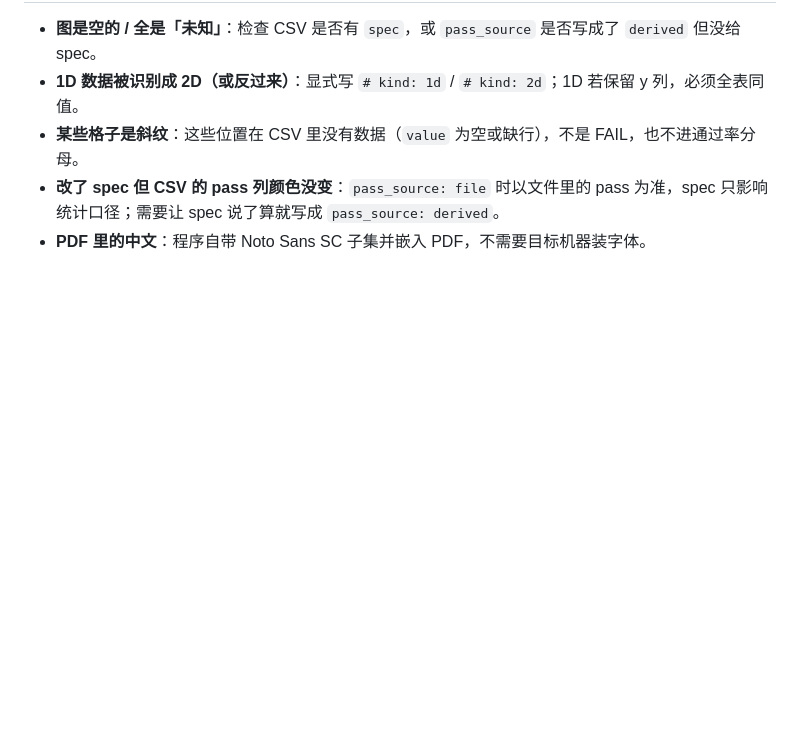
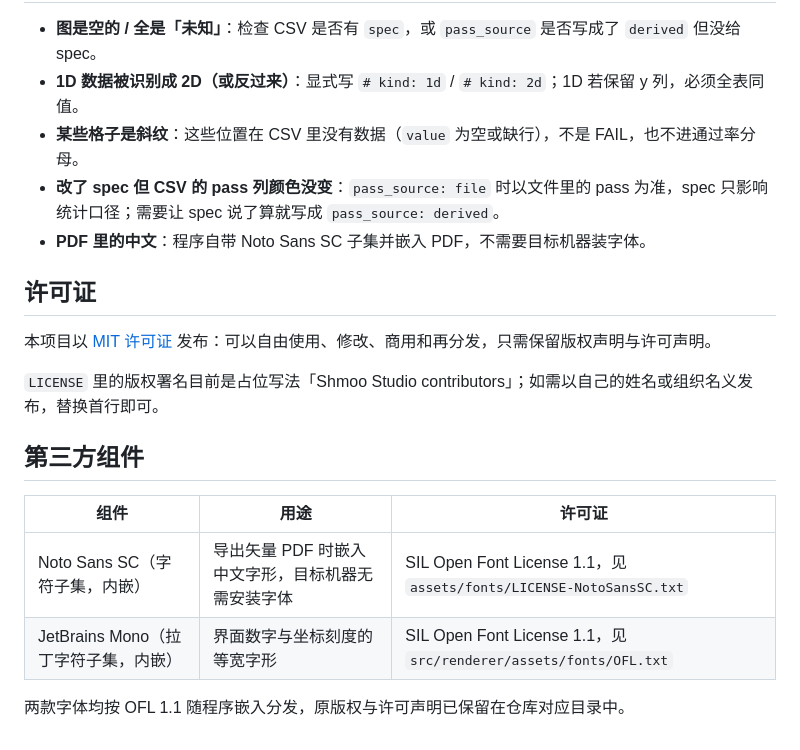
Before and after one commit to HYH-Hinome/shmoo-studio, a Markdown page: README.md, the part around one of its changes. Rendered like a GitHub page; blank space fills up the shorter version.

```diff
--- a/README.md
+++ b/README.md
@@ -289,3 +299,18 @@ release\             electron-builder 产物（不入库）
 - **某些格子是斜纹**：这些位置在 CSV 里没有数据（`value` 为空或缺行），不是 FAIL，也不进通过率分母。
 - **改了 spec 但 CSV 的 pass 列颜色没变**：`pass_source: file` 时以文件里的 pass 为准，spec 只影响统计口径；需要让 spec 说了算就写成 `pass_source: derived`。
 - **PDF 里的中文**：程序自带 Noto Sans SC 子集并嵌入 PDF，不需要目标机器装字体。
+
+## 许可证
+
+本项目以 [MIT 许可证](LICENSE) 发布：可以自由使用、修改、商用和再分发，只需保留版权声明与许可声明。
+
+`LICENSE` 里的版权署名目前是占位写法「Shmoo Studio contributors」；如需以自己的姓名或组织名义发布，替换首行即可。
+
+## 第三方组件
+
+| 组件 | 用途 | 许可证 |
+| --- | --- | --- |
+| Noto Sans SC（字符子集，内嵌） | 导出矢量 PDF 时嵌入中文字形，目标机器无需安装字体 | SIL Open Font License 1.1，见 `assets/fonts/LICENSE-NotoSansSC.txt` |
+| JetBrains Mono（拉丁字符子集，内嵌） | 界面数字与坐标刻度的等宽字形 | SIL Open Font License 1.1，见 `src/renderer/assets/fonts/OFL.txt` |
+
+两款字体均按 OFL 1.1 随程序嵌入分发，原版权与许可声明已保留在仓库对应目录中。
```
Also changed, not shown: other parts of README.md (+10 -0 lines), docs/shots/readme-2d.png (added), docs/shots/readme-pdf.png (added), 6 other files.
